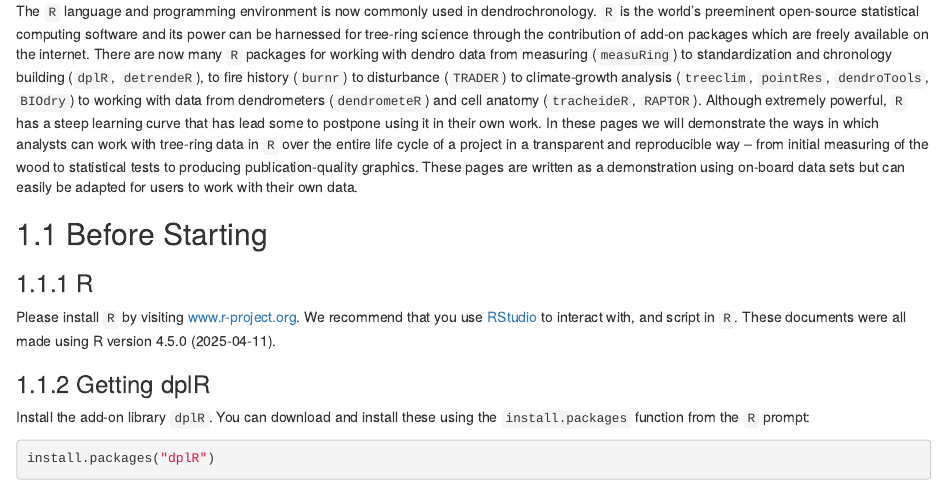
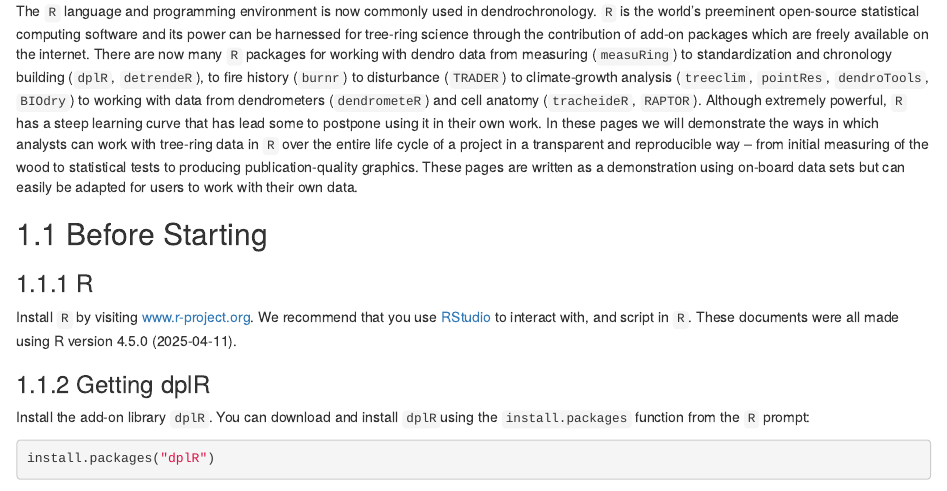
Before and after one commit to OpenDendro/dplR-workshop, an R Markdown document (01-treeringsR.Rmd): the page in a window 1100 px wide, from 70 px down. Rendered offline with R 4.5, knitr and Pandoc, with nearby package versions; drawn as R Markdown's standard HTML page in place of the format the file asks for; some code elsewhere in the file could not run offline.

Commit message:
more edits.

````diff
--- a/01-treeringsR.Rmd
+++ b/01-treeringsR.Rmd
@@ -6,14 +6,12 @@ The `R` language and programming environment is now commonly used in dendrochron
 
 ### R
 
-Please install `R` by visiting [www.r-project.org](https://www.r-project.org/).
-We recommend that you use [RStudio](https://www.rstudio.com/) to interact with,
-and script in `R`. These documents were all made using `r version$version.string`.
+Install `R` by visiting [www.r-project.org](https://www.r-project.org/).
+We recommend that you use [RStudio](https://www.rstudio.com/) to interact with, and script in `R`. These documents were all made using `r version$version.string`.
 
 ### Getting dplR
 
-Install the add-on library `dplR`. You can download and install these
-using the `install.packages` function from the `R` prompt:
+Install the add-on library `dplR`. You can download and install `dplR `using the `install.packages` function from the `R` prompt:
 ```{r eval=FALSE}
 install.packages("dplR")
 ```
````
Also changed, not shown: index.Rmd (+4 -2 lines), docs/search_index.json, 01-treeringsR.Rmd (2 more changed lines), 6 other files.
